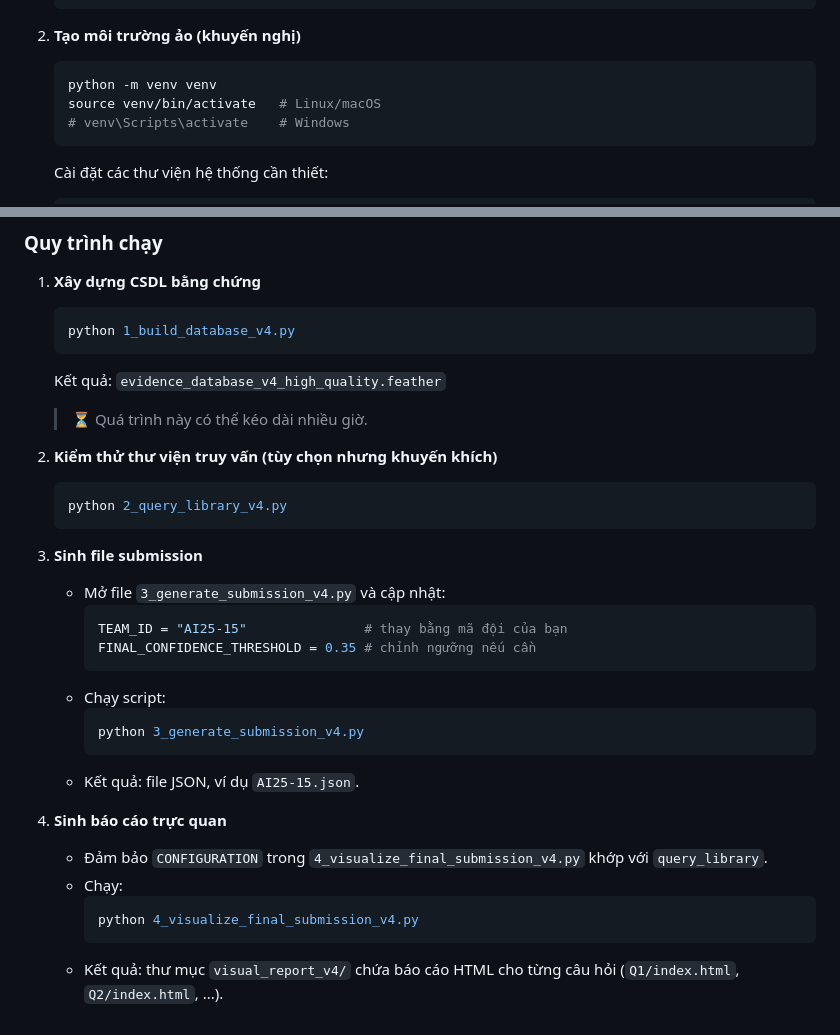
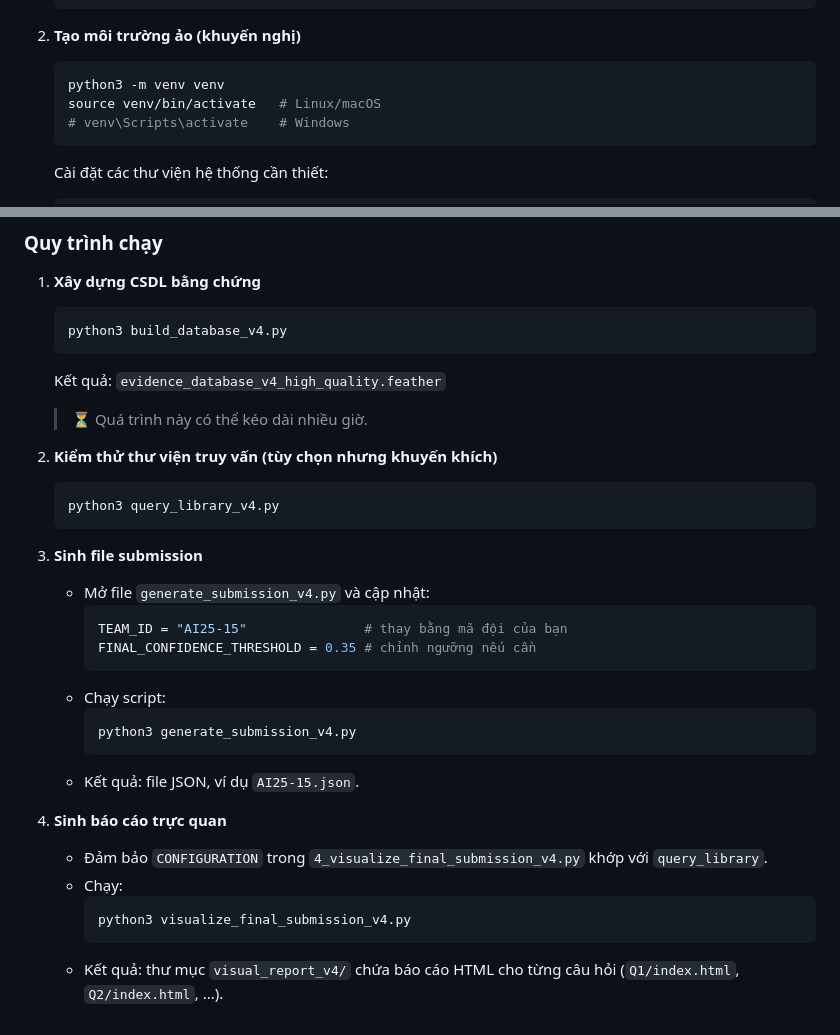
Before and after one commit to MonsieurNam/object_video_retrieval, a Markdown page: README.md, 2 parts joined by grey strips. Rendered like a GitHub page.

````diff
--- a/README.md
+++ b/README.md
@@ -57,7 +57,7 @@ Pipeline bao gồm **4 giai đoạn chính**, mỗi giai đoạn được triể
 
 2. **Tạo môi trường ảo (khuyến nghị)**
    ```bash
-   python -m venv venv
+   python3 -m venv venv
    source venv/bin/activate   # Linux/macOS
    # venv\Scripts\activate    # Windows
    ```
@@ -94,25 +94,25 @@ Pipeline bao gồm **4 giai đoạn chính**, mỗi giai đoạn được triể
 
 1. **Xây dựng CSDL bằng chứng**
    ```bash
-   python 1_build_database_v4.py
+   python3 build_database_v4.py
    ```
    Kết quả: `evidence_database_v4_high_quality.feather`
    > ⏳ Quá trình này có thể kéo dài nhiều giờ.
 
 2. **Kiểm thử thư viện truy vấn (tùy chọn nhưng khuyến khích)**
    ```bash
-   python 2_query_library_v4.py
+   python3 query_library_v4.py
    ```
 
 3. **Sinh file submission**
-   - Mở file `3_generate_submission_v4.py` và cập nhật:
+   - Mở file `generate_submission_v4.py` và cập nhật:
      ```python
      TEAM_ID = "AI25-15"               # thay bằng mã đội của bạn
      FINAL_CONFIDENCE_THRESHOLD = 0.35 # chỉnh ngưỡng nếu cần
      ```
    - Chạy script:
      ```bash
-     python 3_generate_submission_v4.py
+     python3 generate_submission_v4.py
      ```
    - Kết quả: file JSON, ví dụ `AI25-15.json`.
 
@@ -120,6 +120,6 @@ Pipeline bao gồm **4 giai đoạn chính**, mỗi giai đoạn được triể
    - Đảm bảo `CONFIGURATION` trong `4_visualize_final_submission_v4.py` khớp với `query_library`.
    - Chạy:
      ```bash
-     python 4_visualize_final_submission_v4.py
+     python3 visualize_final_submission_v4.py
      ```
    - Kết quả: thư mục `visual_report_v4/` chứa báo cáo HTML cho từng câu hỏi (`Q1/index.html`, `Q2/index.html`, ...).
````
